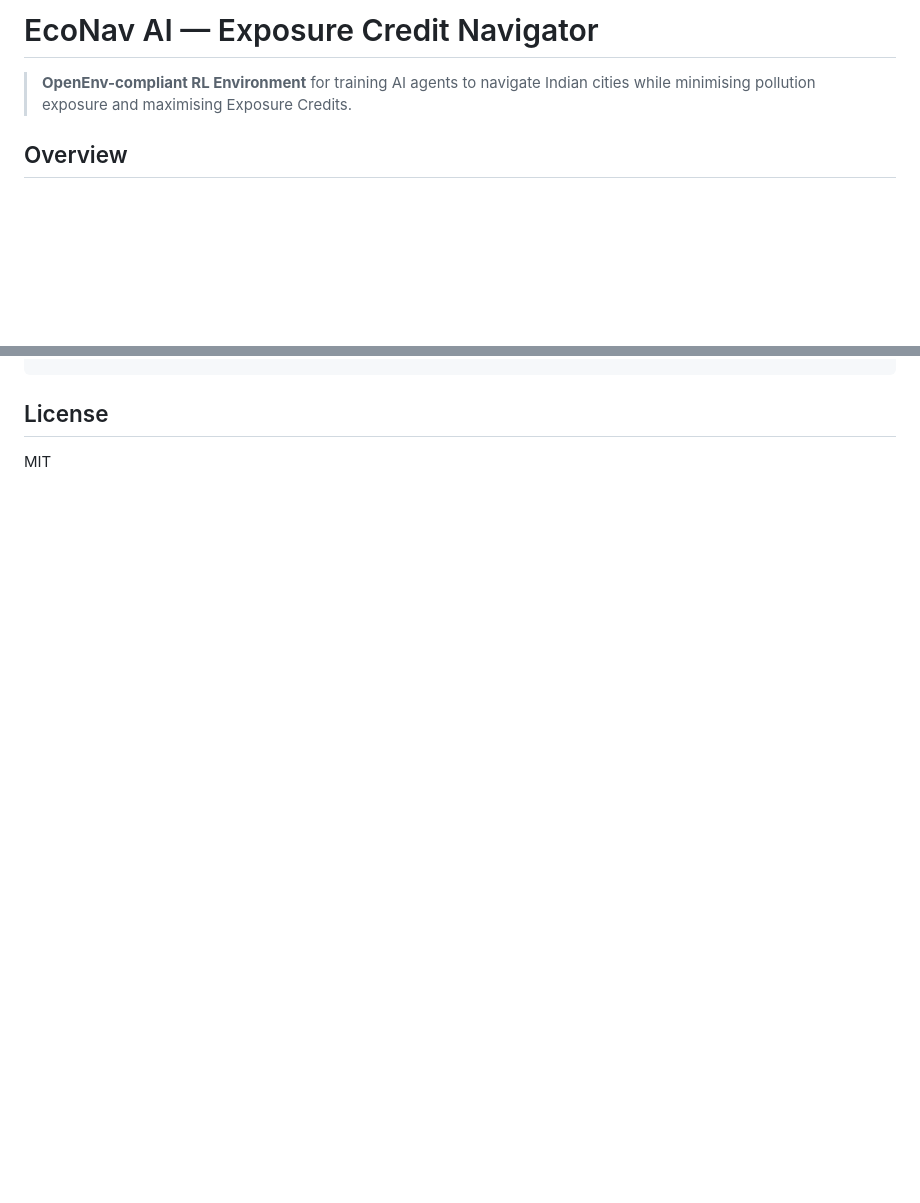
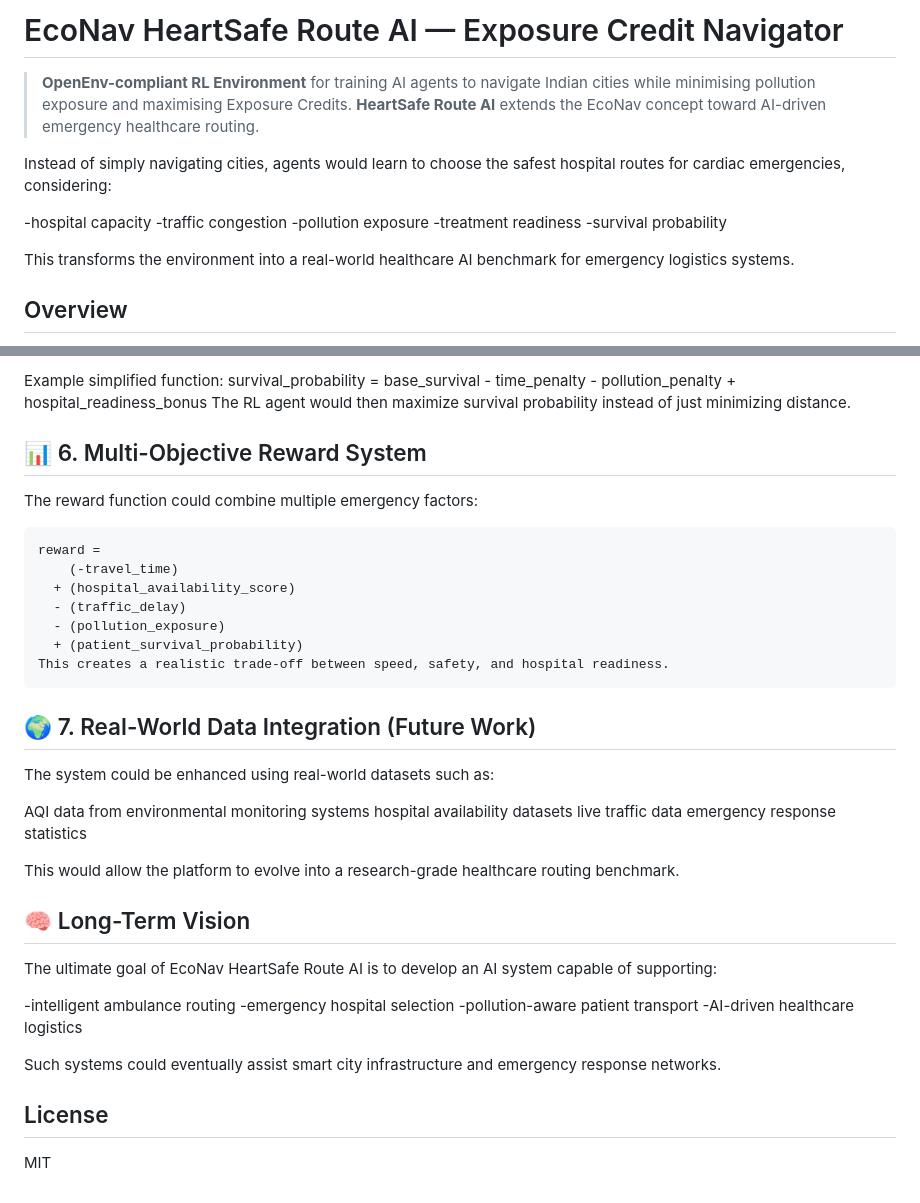
Before and after one commit to aditi431/HeartSafeRouteAI, a Markdown page: README.md, 2 parts joined by grey strips. Rendered like a GitHub page; blank space fills up the shorter version.

````diff
--- a/README.md
+++ b/README.md
@@ -1,6 +1,17 @@
-# EcoNav AI — Exposure Credit Navigator
+# EcoNav HeartSafe Route  AI — Exposure Credit Navigator
 
 > **OpenEnv-compliant RL Environment** for training AI agents to navigate Indian cities while minimising pollution exposure and maximising Exposure Credits.
+> **HeartSafe Route AI**  extends the EcoNav concept toward AI-driven emergency healthcare routing.
+
+Instead of simply navigating cities, agents would learn to choose the safest hospital routes for cardiac emergencies, considering:
+
+-hospital capacity
+-traffic congestion
+-pollution exposure
+-treatment readiness
+-survival probability
+
+This transforms the environment into a real-world healthcare AI benchmark for emergency logistics systems.
 
 ## Overview
 
@@ -157,3 +259,45 @@ python inference.py
+Example simplified function:
+survival_probability =
+    base_survival
+    - time_penalty
+    - pollution_penalty
+    + hospital_readiness_bonus
+The RL agent would then maximize survival probability instead of just minimizing distance.
+
+## 📊 6. Multi-Objective Reward System
+
+The reward function could combine multiple emergency factors:
+```
+reward =
+    (-travel_time)
+  + (hospital_availability_score)
+  - (traffic_delay)
+  - (pollution_exposure)
+  + (patient_survival_probability)
+This creates a realistic trade-off between speed, safety, and hospital readiness.
+```
+## 🌍 7. Real-World Data Integration (Future Work)
+
+The system could be enhanced using real-world datasets such as:
+
+AQI data from environmental monitoring systems
+hospital availability datasets
+live traffic data
+emergency response statistics
+
+This would allow the platform to evolve into a research-grade healthcare routing benchmark.
+
+## 🧠 Long-Term Vision
+
+The ultimate goal of EcoNav HeartSafe Route AI is to develop an AI system capable of supporting:
+
+-intelligent ambulance routing
+-emergency hospital selection
+-pollution-aware patient transport
+-AI-driven healthcare logistics
+
+Such systems could eventually assist smart city infrastructure and emergency response networks.
+
 
 ## License
 
````
Also changed, not shown: other parts of README.md (+91 -0 lines).
